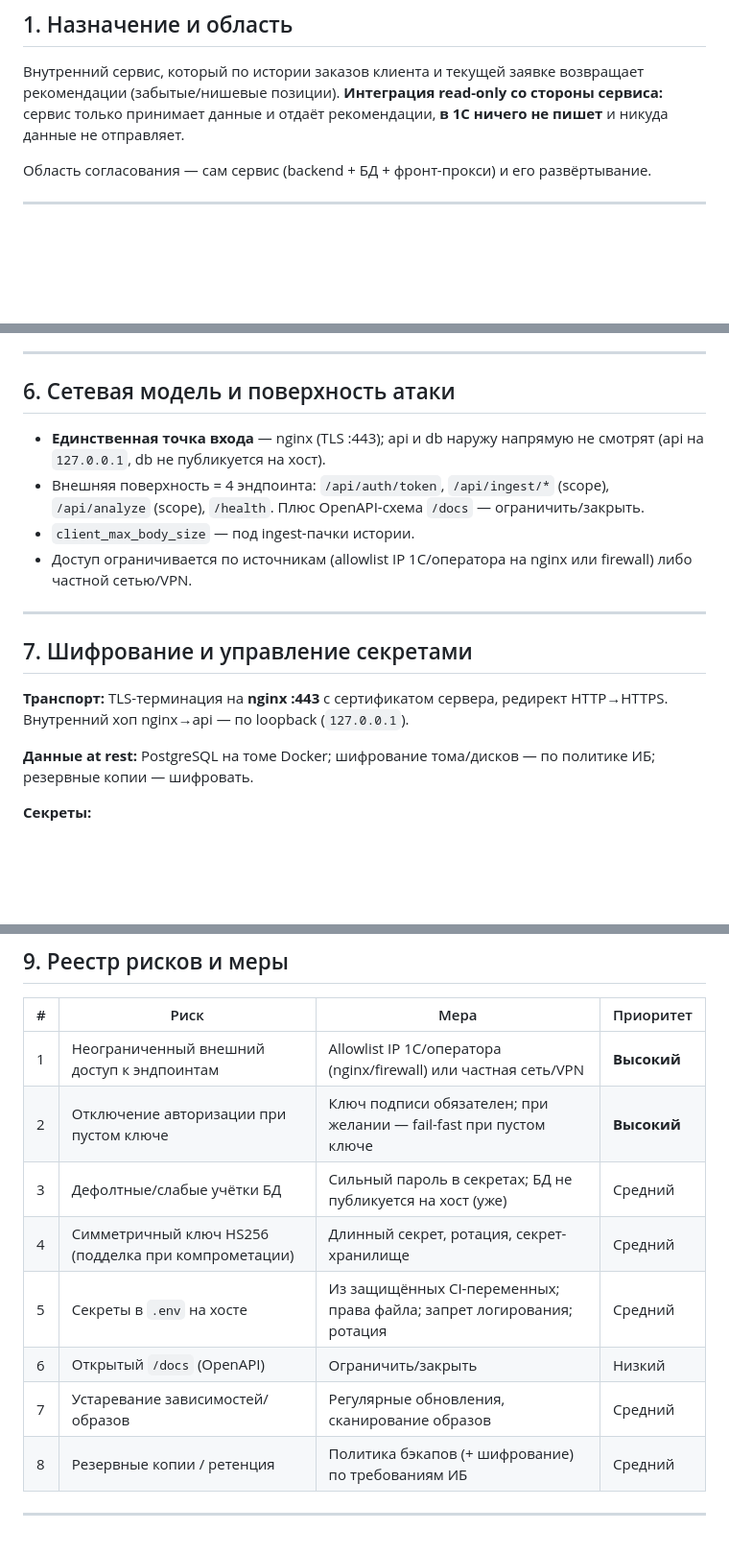
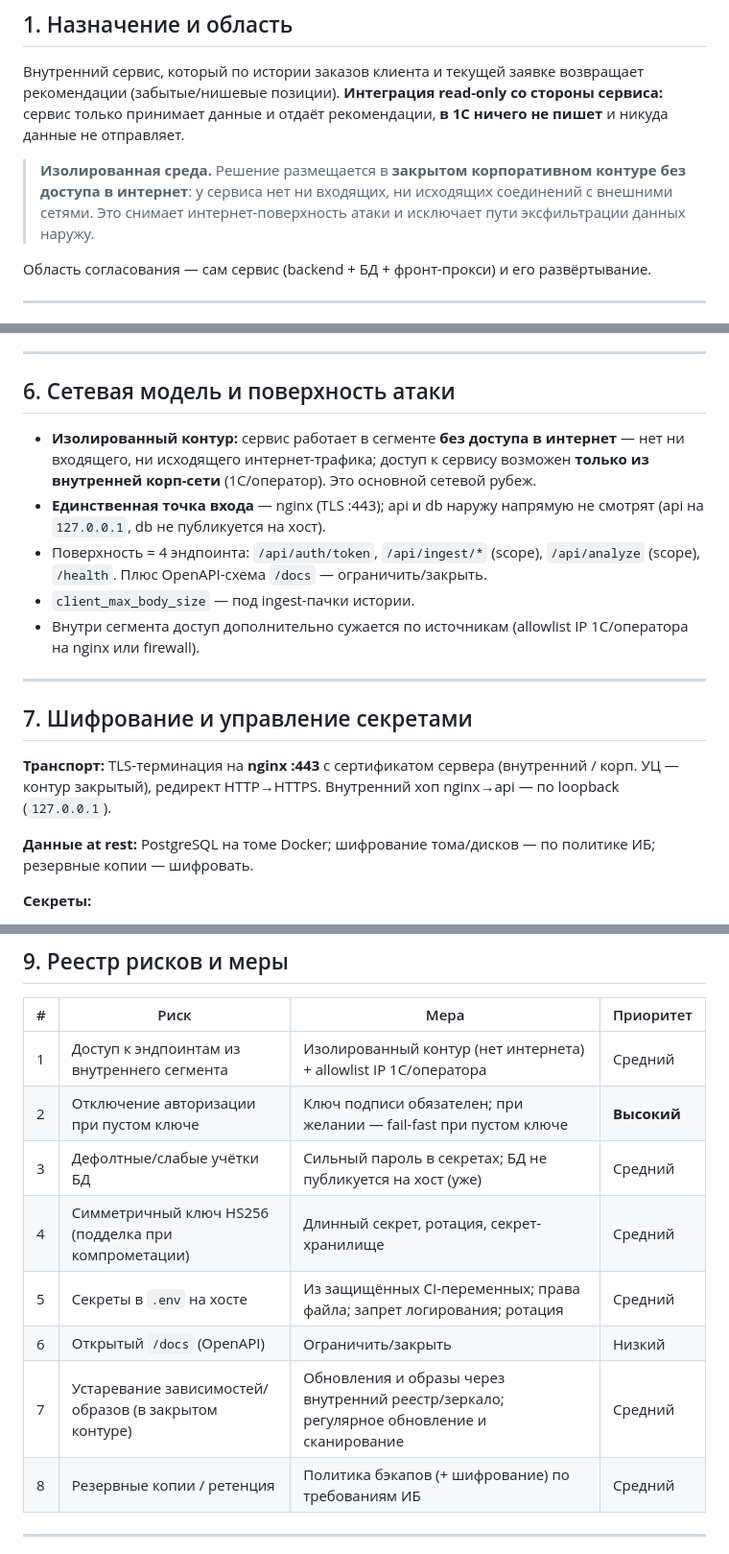
Before and after one commit to romfet/agsales, a Markdown page: docs/Архитектура_ИБ.md, 3 parts joined by grey strips. Shown at 96% size. Drawn GitHub-style; blank space fills up the shorter version.

Commit message:
docs(ИБ): решение в изолированном контуре без доступа в интернет
Добавлен ключевой контроль: закрытая среда без интернета (нет входящего/исходящего
интернет-трафика, нет путей эксфильтрации). Пересмотрены риски (внешний доступ →
Средний, ограничен внутренним сегментом), сертификат — внутренний/корп. УЦ,
обновления/образы — через внутренний реестр/зеркало.

```diff
--- a/docs/Архитектура_ИБ.md
+++ b/docs/Архитектура_ИБ.md
@@ -13,6 +13,11 @@
 рекомендации (забытые/нишевые позиции). **Интеграция read-only со стороны сервиса:**
 сервис только принимает данные и отдаёт рекомендации, **в 1С ничего не пишет** и
 никуда данные не отправляет.
+
+> **Изолированная среда.** Решение размещается в **закрытом корпоративном контуре
+> без доступа в интернет**: у сервиса нет ни входящих, ни исходящих соединений с
+> внешними сетями. Это снимает интернет-поверхность атаки и исключает пути
+> эксфильтрации данных наружу.
 
 Область согласования — сам сервис (backend + БД + фронт-прокси) и его развёртывание.
 
@@ -105,20 +110,24 @@
 
 ## 6. Сетевая модель и поверхность атаки
 
+- **Изолированный контур:** сервис работает в сегменте **без доступа в интернет** —
+  нет ни входящего, ни исходящего интернет-трафика; доступ к сервису возможен
+  **только из внутренней корп-сети** (1С/оператор). Это основной сетевой рубеж.
 - **Единственная точка входа** — nginx (TLS :443); api и db наружу напрямую не
   смотрят (api на `127.0.0.1`, db не публикуется на хост).
-- Внешняя поверхность = 4 эндпоинта: `/api/auth/token`, `/api/ingest/*` (scope),
+- Поверхность = 4 эндпоинта: `/api/auth/token`, `/api/ingest/*` (scope),
   `/api/analyze` (scope), `/health`. Плюс OpenAPI-схема `/docs` — ограничить/закрыть.
 - `client_max_body_size` — под ingest-пачки истории.
-- Доступ ограничивается по источникам (allowlist IP 1С/оператора на nginx или
-  firewall) либо частной сетью/VPN.
+- Внутри сегмента доступ дополнительно сужается по источникам (allowlist IP
+  1С/оператора на nginx или firewall).
 
 ---
 
 ## 7. Шифрование и управление секретами
 
-**Транспорт:** TLS-терминация на **nginx :443** с сертификатом сервера, редирект
-HTTP→HTTPS. Внутренний хоп nginx→api — по loopback (`127.0.0.1`).
+**Транспорт:** TLS-терминация на **nginx :443** с сертификатом сервера (внутренний
+/ корп. УЦ — контур закрытый), редирект HTTP→HTTPS. Внутренний хоп nginx→api — по
+loopback (`127.0.0.1`).
 
 **Данные at rest:** PostgreSQL на томе Docker; шифрование тома/дисков — по политике
 ИБ; резервные копии — шифровать.
@@ -151,13 +160,13 @@ HTTP→HTTPS. Внутренний хоп nginx→api — по loopback (`127.0.
 
 | # | Риск | Мера | Приоритет |
 |---|---|---|---|
-| 1 | Неограниченный внешний доступ к эндпоинтам | Allowlist IP 1С/оператора (nginx/firewall) или частная сеть/VPN | **Высокий** |
+| 1 | Доступ к эндпоинтам из внутреннего сегмента | Изолированный контур (нет интернета) + allowlist IP 1С/оператора | Средний |
 | 2 | Отключение авторизации при пустом ключе | Ключ подписи обязателен; при желании — fail-fast при пустом ключе | **Высокий** |
 | 3 | Дефолтные/слабые учётки БД | Сильный пароль в секретах; БД не публикуется на хост (уже) | Средний |
 | 4 | Симметричный ключ HS256 (подделка при компрометации) | Длинный секрет, ротация, секрет-хранилище | Средний |
 | 5 | Секреты в `.env` на хосте | Из защищённых CI-переменных; права файла; запрет логирования; ротация | Средний |
 | 6 | Открытый `/docs` (OpenAPI) | Ограничить/закрыть | Низкий |
-| 7 | Устаревание зависимостей/образов | Регулярные обновления, сканирование образов | Средний |
+| 7 | Устаревание зависимостей/образов (в закрытом контуре) | Обновления и образы через внутренний реестр/зеркало; регулярное обновление и сканирование | Средний |
 | 8 | Резервные копии / ретенция | Политика бэкапов (+ шифрование) по требованиям ИБ | Средний |
 
 ---
```
